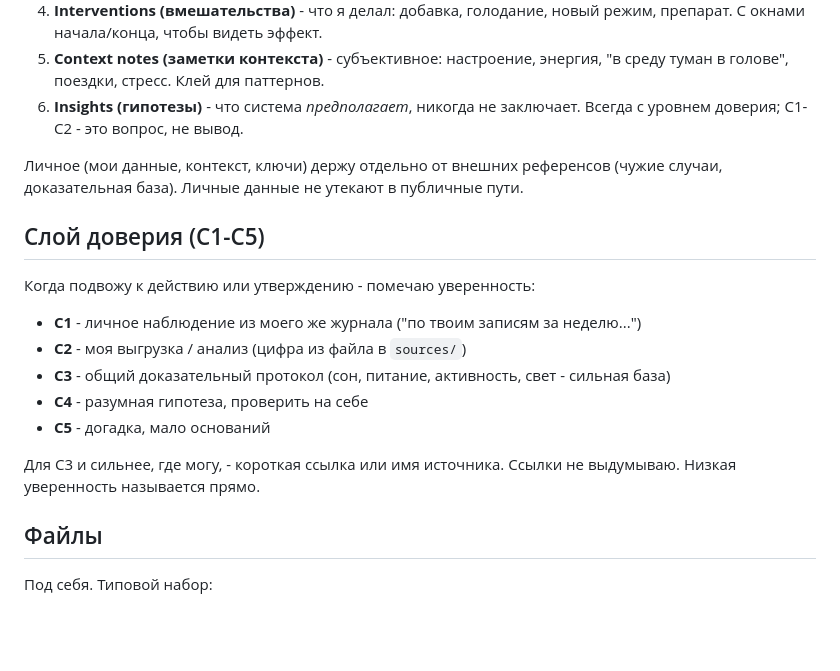
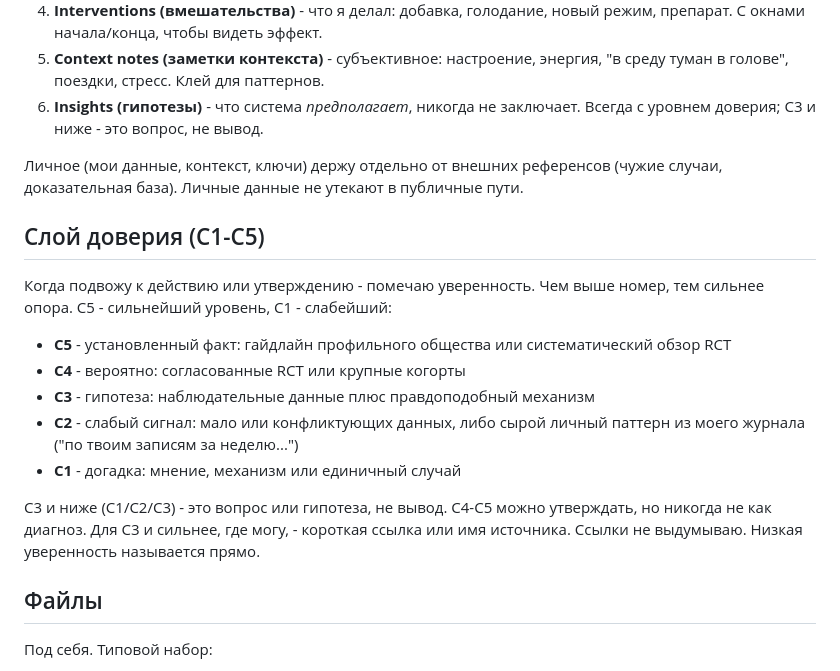
Before and after one commit to igindin/health-sprint-kit, a Markdown page: AGENTS.md, the part around the change. GitHub-like rendering; blank space fills up the shorter version.

Commit message:
docs(agents): align C1-C5 scale with engine canon
Flip the trust scale to the single canonical direction from
openhealth/evidence.py: C5 strongest (established), C1 weakest
(speculation). Fix the internal contradiction where a personal
journal observation was C1 while C1-C2 was called a question.

Now: personal journal pattern = C2 (weak signal), guideline /
systematic review of RCTs = C5, opinion / single case = C1.
"C3 and below are questions" matches the engine.

Co-Authored-By: Claude Opus 4.8 (1M context) <noreply@anthropic.com>

```diff
--- a/AGENTS.md
+++ b/AGENTS.md
@@ -49,23 +49,26 @@
 5. **Context notes (заметки контекста)** - субъективное: настроение, энергия,
    "в среду туман в голове", поездки, стресс. Клей для паттернов.
 6. **Insights (гипотезы)** - что система *предполагает*, никогда не заключает.
-   Всегда с уровнем доверия; C1-C2 - это вопрос, не вывод.
+   Всегда с уровнем доверия; C3 и ниже - это вопрос, не вывод.
 
 Личное (мои данные, контекст, ключи) держу отдельно от внешних референсов
 (чужие случаи, доказательная база). Личные данные не утекают в публичные пути.
 
 ## Слой доверия (C1-C5)
 
-Когда подвожу к действию или утверждению - помечаю уверенность:
+Когда подвожу к действию или утверждению - помечаю уверенность. Чем выше номер,
+тем сильнее опора. C5 - сильнейший уровень, C1 - слабейший:
 
-- **C1** - личное наблюдение из моего же журнала ("по твоим записям за неделю...")
-- **C2** - моя выгрузка / анализ (цифра из файла в `sources/`)
-- **C3** - общий доказательный протокол (сон, питание, активность, свет - сильная база)
-- **C4** - разумная гипотеза, проверить на себе
-- **C5** - догадка, мало оснований
+- **C5** - установленный факт: гайдлайн профильного общества или систематический обзор RCT
+- **C4** - вероятно: согласованные RCT или крупные когорты
+- **C3** - гипотеза: наблюдательные данные плюс правдоподобный механизм
+- **C2** - слабый сигнал: мало или конфликтующих данных, либо сырой личный паттерн из моего журнала ("по твоим записям за неделю...")
+- **C1** - догадка: мнение, механизм или единичный случай
 
-Для C3 и сильнее, где могу, - короткая ссылка или имя источника. Ссылки не
-выдумываю. Низкая уверенность называется прямо.
+C3 и ниже (C1/C2/C3) - это вопрос или гипотеза, не вывод. C4-C5 можно
+утверждать, но никогда не как диагноз. Для C3 и сильнее, где могу, - короткая
+ссылка или имя источника. Ссылки не выдумываю. Низкая уверенность называется
+прямо.
 
 ## Файлы
 
```
